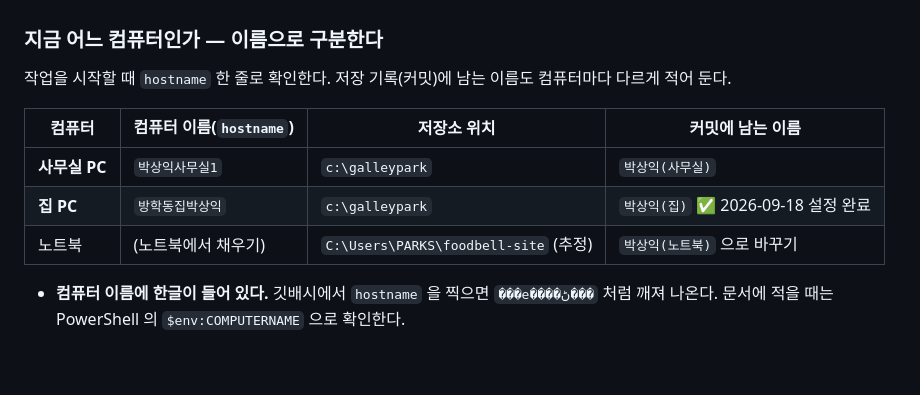
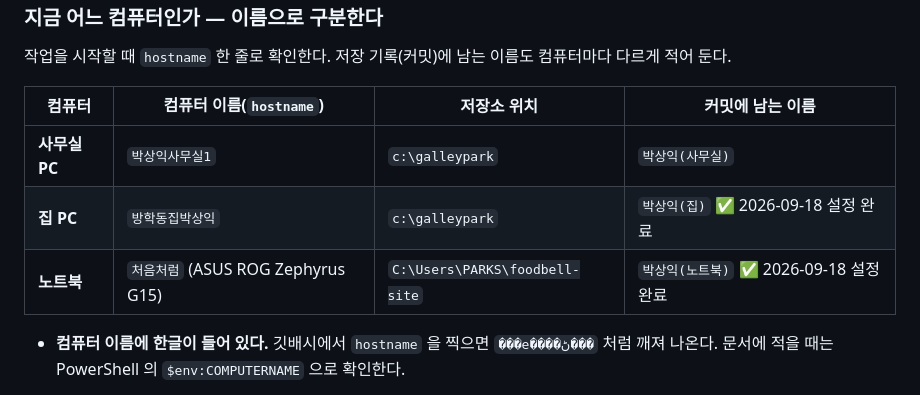
Before and after one commit to parksangick-lgtm/-foodbell-site, a Markdown page: CLAUDE.md, the part around the change. Rendered like a GitHub page; blank space fills up the shorter version.

Commit message:
노트북 구분 정보 채움 (컴퓨터 이름 처음처럼 · 커밋 이름 박상익(노트북))
Co-Authored-By: Claude Sonnet 5 <noreply@anthropic.com>

```diff
--- a/CLAUDE.md
+++ b/CLAUDE.md
@@ -32,7 +32,7 @@
 | --- | --- | --- | --- |
 | **사무실 PC** | `박상익사무실1` | `c:\galleypark` | `박상익(사무실)` |
 | **집 PC** | `방학동집박상익` | `c:\galleypark` | `박상익(집)` ✅ 2026-09-18 설정 완료 |
-| 노트북 | (노트북에서 채우기) | `C:\Users\PARKS\foodbell-site` (추정) | `박상익(노트북)` 으로 바꾸기 |
+| **노트북** | `처음처럼` (ASUS ROG Zephyrus G15) | `C:\Users\PARKS\foodbell-site` | `박상익(노트북)` ✅ 2026-09-18 설정 완료 |
 
 - **컴퓨터 이름에 한글이 들어 있다.** 깃배시에서 `hostname` 을 찍으면 `���е����ڻ���` 처럼
   깨져 나온다. 문서에 적을 때는 PowerShell 의 `$env:COMPUTERNAME` 으로 확인한다.
```
